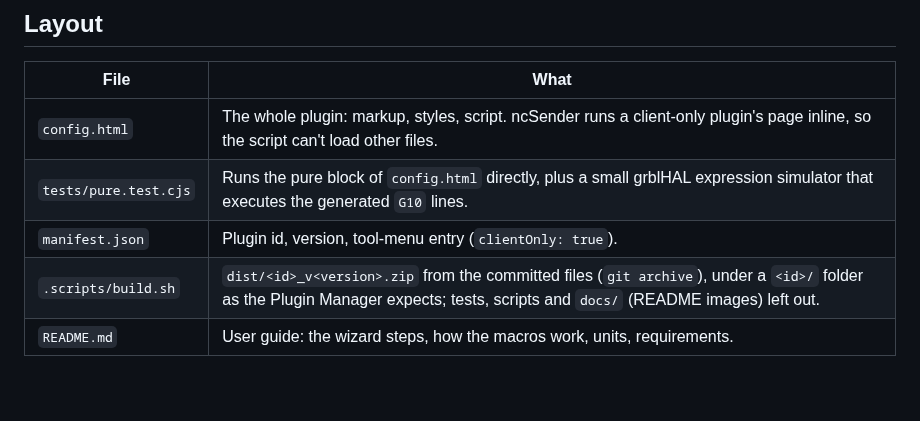
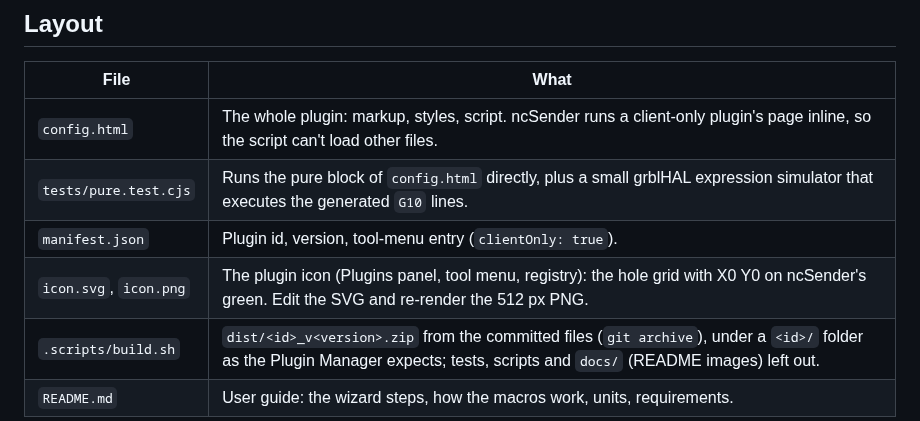
Before and after one commit to tmuka/ncsender-plugin-spoilboard-toolbox, a Markdown page: CLAUDE.md, the part around the change. GitHub-like rendering; blank space fills up the shorter version.

Commit message:
Plugin icon
- icon.svg / icon.png (512 px): the XY0 Picker's hole grid with a
  crosshair on the picked hole, on ncSender's green. Shown in the
  Plugins panel and the tool menu (manifest "icon"), and ready for the
  plugin registry.
- 0.3.31.

Co-authored-by: Claude <noreply@anthropic.com>
Claude-Session: https://claude.ai/code/session_01Hf6iZV4QfttXF3t1Lk5qyD

```diff
--- a/CLAUDE.md
+++ b/CLAUDE.md
@@ -26,6 +26,7 @@ Stock top is `spoilboard + thickness`, with the thickness typed or measured by p
 | `config.html` | The whole plugin: markup, styles, script. ncSender runs a client-only plugin's page inline, so the script can't load other files. |
 | `tests/pure.test.cjs` | Runs the pure block of `config.html` directly, plus a small grblHAL expression simulator that executes the generated `G10` lines. |
 | `manifest.json` | Plugin id, version, tool-menu entry (`clientOnly: true`). |
+| `icon.svg`, `icon.png` | The plugin icon (Plugins panel, tool menu, registry): the hole grid with X0 Y0 on ncSender's green. Edit the SVG and re-render the 512 px PNG. |
 | `.scripts/build.sh` | `dist/<id>_v<version>.zip` from the committed files (`git archive`), under a `<id>/` folder as the Plugin Manager expects; tests, scripts and `docs/` (README images) left out. |
 | `README.md` | User guide: the wizard steps, how the macros work, units, requirements. |
 
```
Also changed, not shown: icon.png (added), 3 other files.
